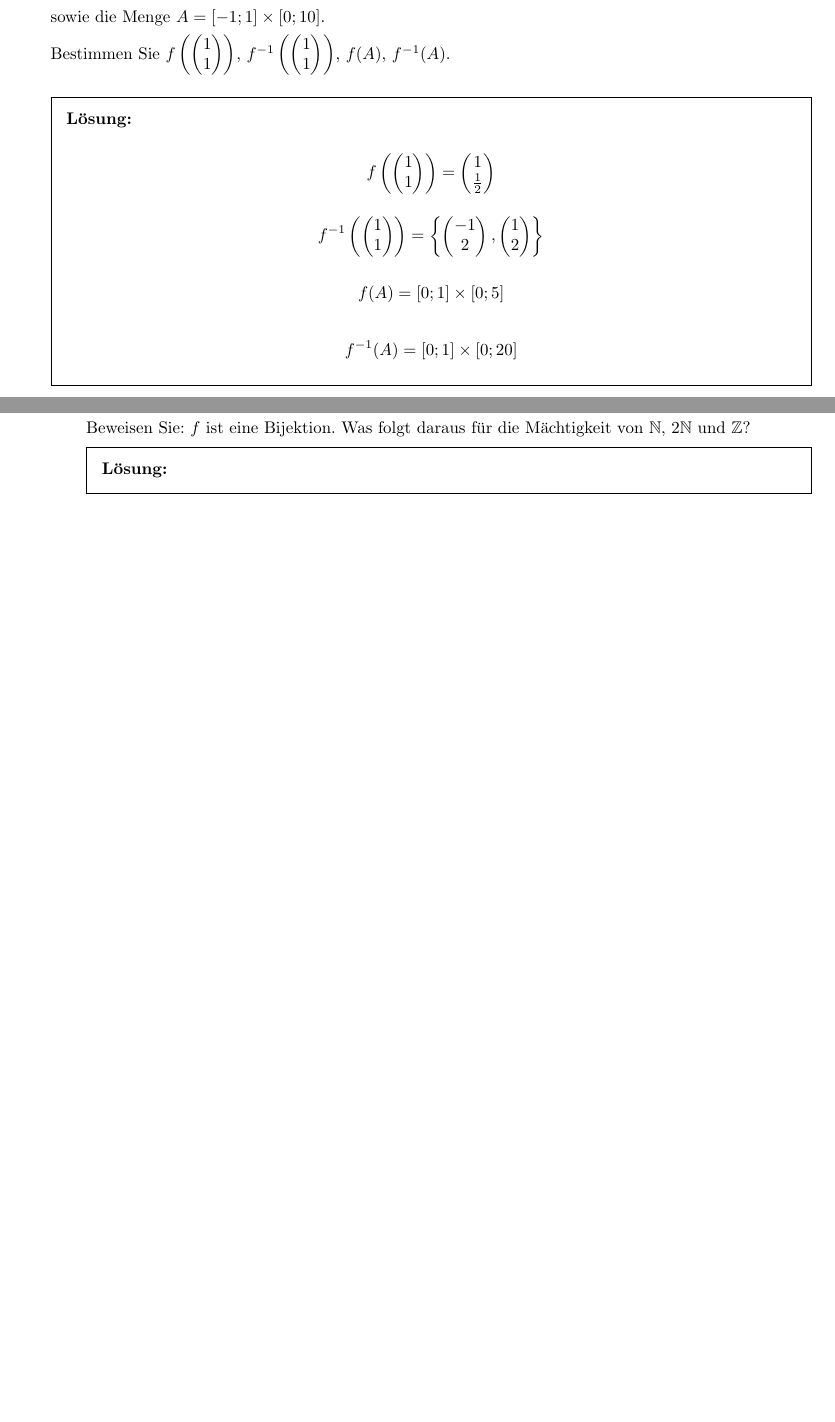
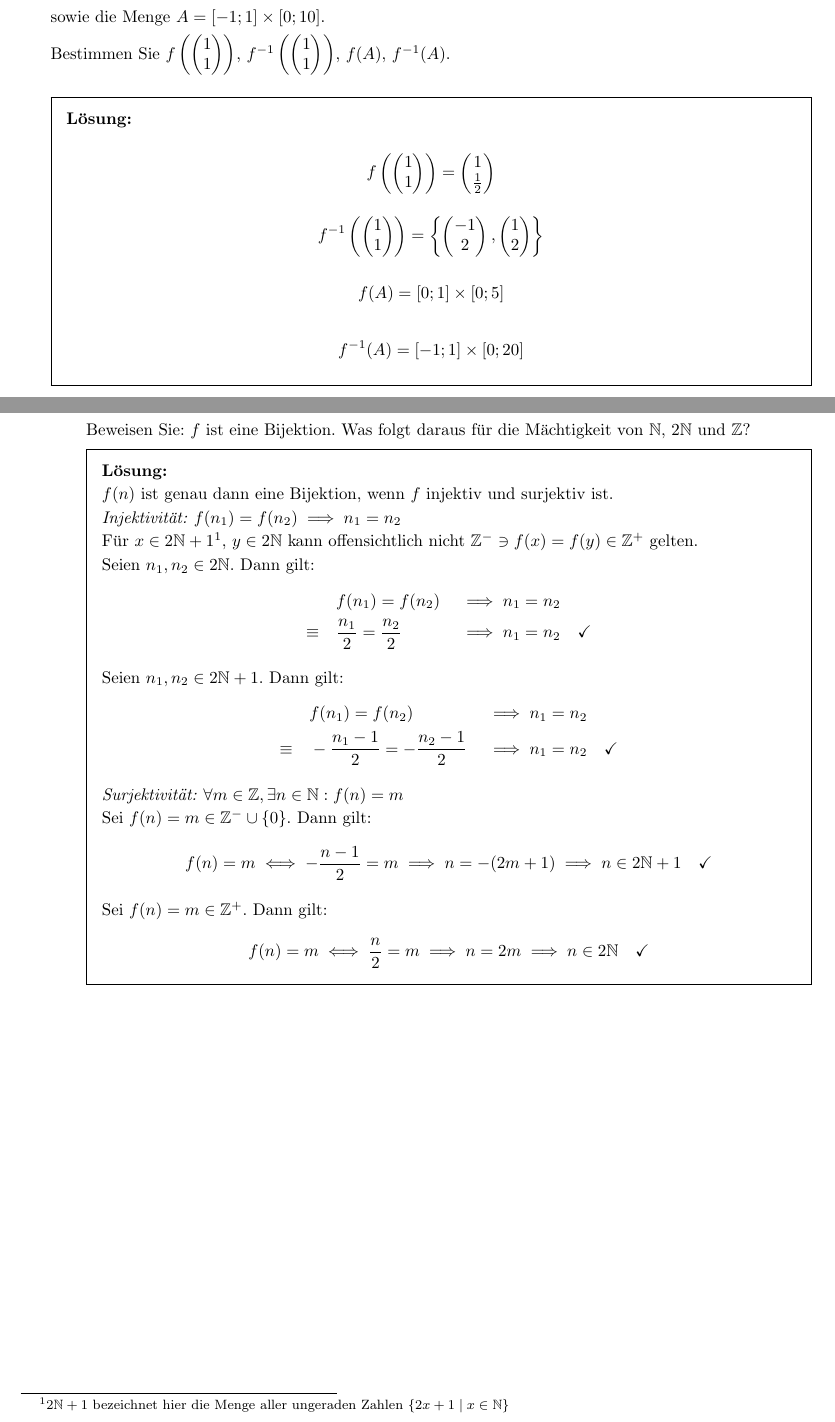
Before and after one commit to pblan/fha-la2, a LaTeX problem sheet (h01/la2_blaneck_patrick_h01.tex): two parts of pages 1 and 2 of 6 before the commit and two parts of pages 1 and 3 of 7 after it, joined at a grey line, cut so that both start at the same text, the shorter picture padded with empty space. Compiled offline with pdfLaTeX.

Commit message:
h01 done

```diff
--- a/h01/la2_blaneck_patrick_h01.tex
+++ b/h01/la2_blaneck_patrick_h01.tex
@@ -96,7 +96,7 @@
         $$
 
         $$
-            f^{-1}(A)  = [0;1] \times [0;20]
+            f^{-1}(A)  = [-1;1] \times [0;20]
         $$
     \end{solution}
 
@@ -155,6 +156,40 @@
         $$
         Beweisen Sie: $f$ ist eine Bijektion. Was folgt daraus für die Mächtigkeit von $\N$, $2\N$ und $\Z$?
         \begin{solution}
+            $f(n)$ ist genau dann eine Bijektion, wenn $f$ injektiv und surjektiv ist.
+
+            \emph{Injektivität:} $f(n_1) = f(n_2) \implies n_1 = n_2$
+
+            Für $x \in 2\N + 1$\footnote{$2\N + 1$ bezeichnet hier die Menge aller ungeraden Zahlen $\{2x + 1 \mid x \in \N\}$}, $y \in 2\N$ kann offensichtlich nicht $\Z^- \ni f(x) = f(y) \in \Z^+$ gelten.
+
+            Seien $n_1, n_2 \in 2\N$. Dann gilt:
+            $$
+                \begin{aligned}
+                                 & f(n_1) = f(n_2)               &  & \implies n_1 = n_2                  \\
+                    \equiv \quad & \frac{n_1}{2} = \frac{n_2}{2} &  & \implies n_1 = n_2 \quad \checkmark
+                \end{aligned}
+            $$
+
+            Seien $n_1, n_2 \in 2\N + 1$. Dann gilt:
+            $$
+                \begin{aligned}
+                                 & f(n_1) = f(n_2)                     &  & \implies n_1 = n_2                  \\
+                    \equiv \quad & -\frac{n_1-1}{2} = -\frac{n_2-1}{2} &  & \implies n_1 = n_2 \quad \checkmark
+                \end{aligned}
+            $$
+
+            \emph{Surjektivität:} $\forall m \in \Z, \exists n \in \N : f(n) = m$
+
+            Sei $f(n) = m \in \Z^- \cup \{0\}$. Dann gilt:
+            $$
+                f(n) = m \iff  -\frac{n-1}{2} = m \implies n = -(2m+1) \implies n \in 2\N + 1 \quad \checkmark
+            $$
+
+            Sei $f(n) = m \in \Z^+$. Dann gilt:
+            $$
+                f(n) = m \iff   \frac{n}{2} = m \implies n = 2m \implies n \in 2\N \quad \checkmark
+            $$
+
 
         \end{solution}
     \end{parts}
```
Also changed, not shown: h01/la2_blaneck_patrick_h01.pdf, h01/la2_blaneck_patrick_h01.tex (3 more changed lines).
